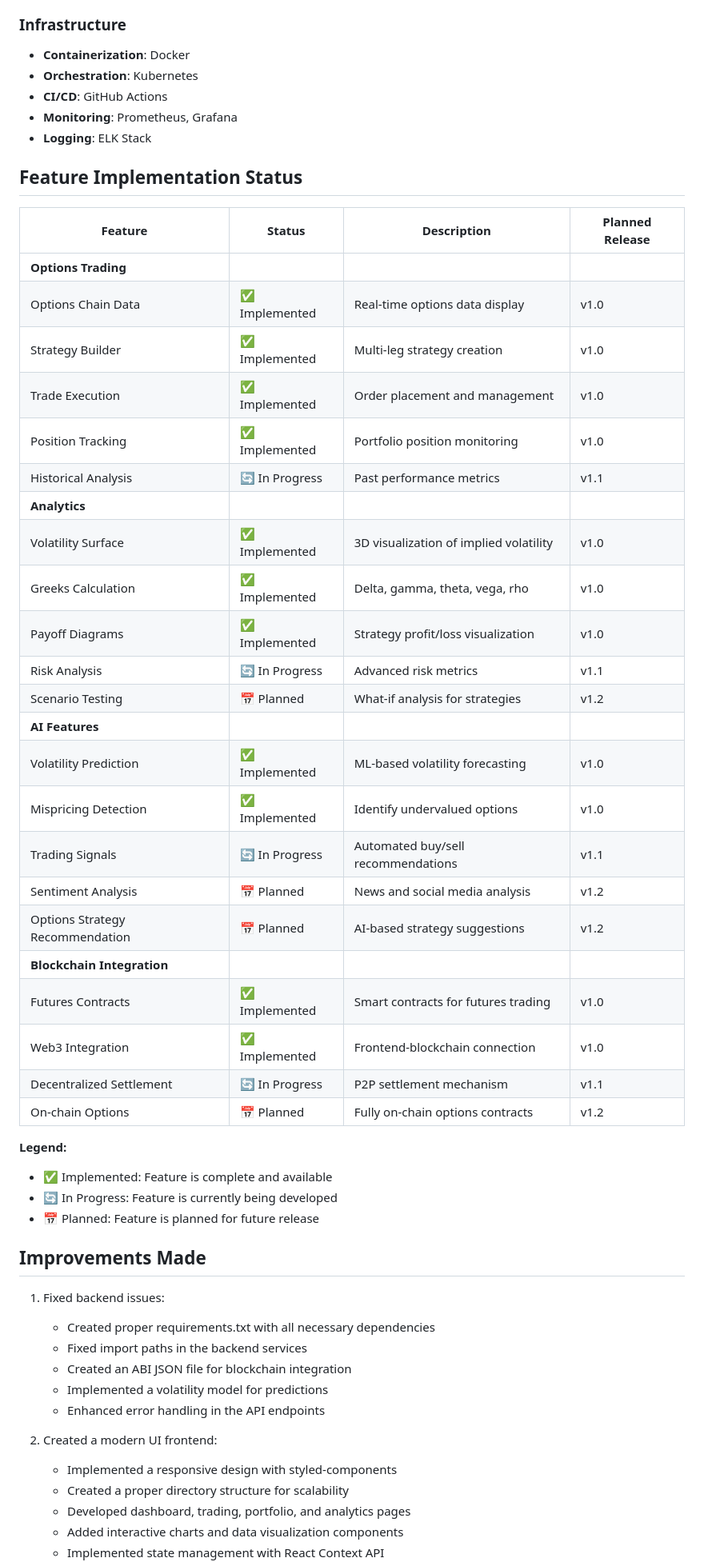
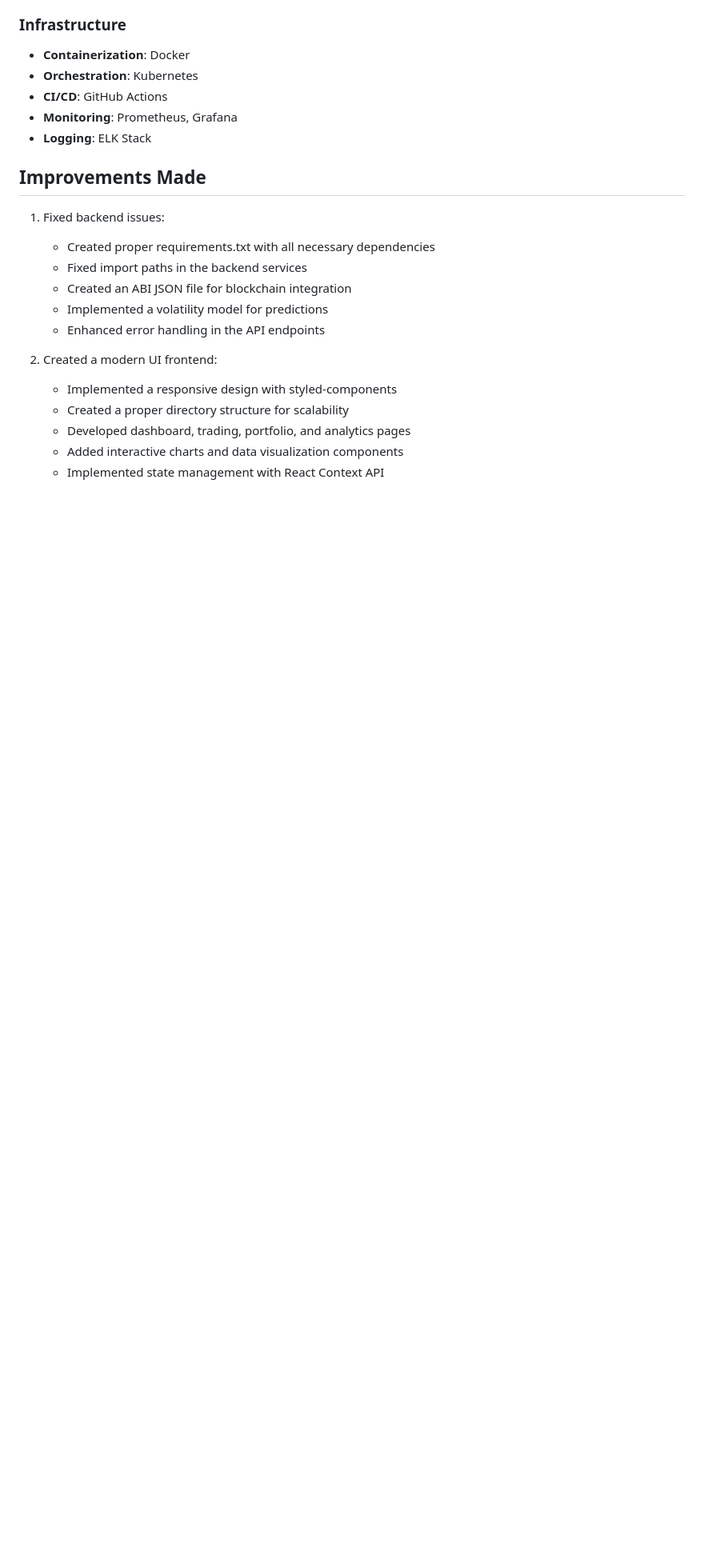
Before and after one commit to abrar2030/Optionix, a Markdown page: README.md, the part around the change. Shown at 80% size. GitHub-like rendering; blank space fills up the shorter version.

```diff
--- a/README.md
+++ b/README.md
@@ -98,39 +98,6 @@ Optionix is a next-generation options trading platform that leverages advanced a
 * **CI/CD**: GitHub Actions
 * **Monitoring**: Prometheus, Grafana
 * **Logging**: ELK Stack
-
-## Feature Implementation Status
-
-| Feature | Status | Description | Planned Release |
-| --- | --- | --- | --- |
-| **Options Trading** |  |  |  |
-| Options Chain Data | ✅ Implemented | Real-time options data display | v1.0 |
-| Strategy Builder | ✅ Implemented | Multi-leg strategy creation | v1.0 |
-| Trade Execution | ✅ Implemented | Order placement and management | v1.0 |
-| Position Tracking | ✅ Implemented | Portfolio position monitoring | v1.0 |
-| Historical Analysis | 🔄 In Progress | Past performance metrics | v1.1 |
-| **Analytics** |  |  |  |
-| Volatility Surface | ✅ Implemented | 3D visualization of implied volatility | v1.0 |
-| Greeks Calculation | ✅ Implemented | Delta, gamma, theta, vega, rho | v1.0 |
-| Payoff Diagrams | ✅ Implemented | Strategy profit/loss visualization | v1.0 |
-| Risk Analysis | 🔄 In Progress | Advanced risk metrics | v1.1 |
-| Scenario Testing | 📅 Planned | What-if analysis for strategies | v1.2 |
-| **AI Features** |  |  |  |
-| Volatility Prediction | ✅ Implemented | ML-based volatility forecasting | v1.0 |
-| Mispricing Detection | ✅ Implemented | Identify undervalued options | v1.0 |
-| Trading Signals | 🔄 In Progress | Automated buy/sell recommendations | v1.1 |
-| Sentiment Analysis | 📅 Planned | News and social media analysis | v1.2 |
-| Options Strategy Recommendation | 📅 Planned | AI-based strategy suggestions | v1.2 |
-| **Blockchain Integration** |  |  |  |
-| Futures Contracts | ✅ Implemented | Smart contracts for futures trading | v1.0 |
-| Web3 Integration | ✅ Implemented | Frontend-blockchain connection | v1.0 |
-| Decentralized Settlement | 🔄 In Progress | P2P settlement mechanism | v1.1 |
-| On-chain Options | 📅 Planned | Fully on-chain options contracts | v1.2 |
-
-**Legend:**
-* ✅ Implemented: Feature is complete and available
-* 🔄 In Progress: Feature is currently being developed
-* 📅 Planned: Feature is planned for future release
 
 ## Improvements Made
 
```
